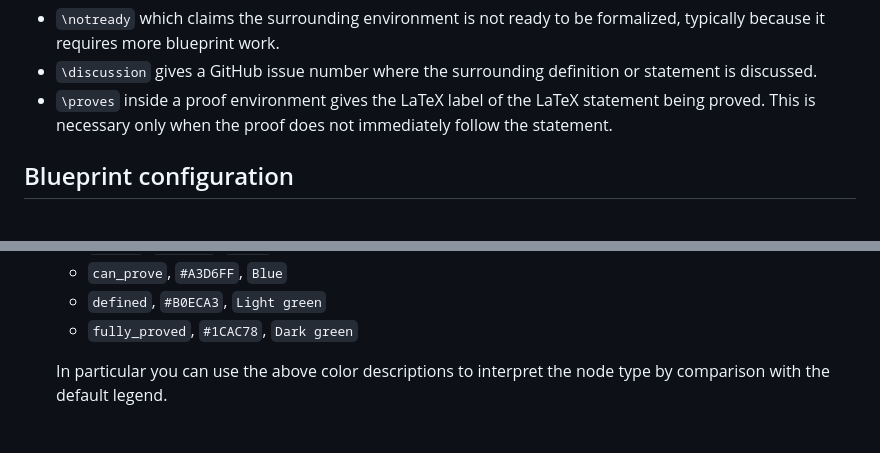
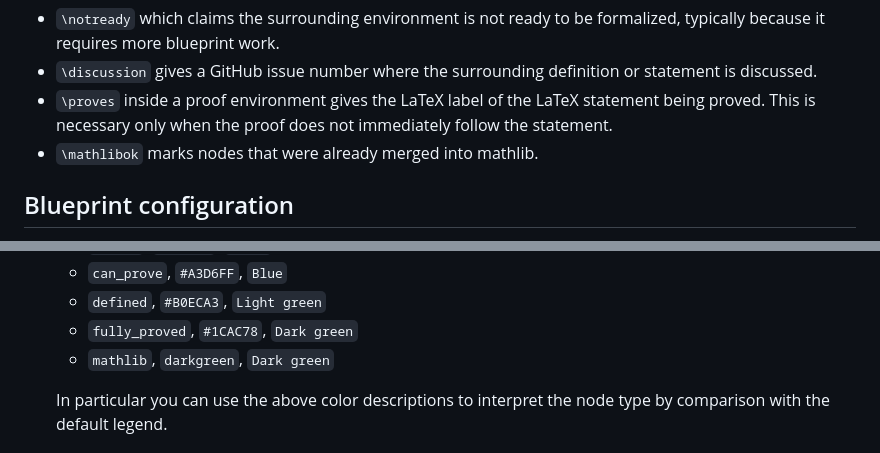
Before and after one commit to PatrickMassot/leanblueprint, a Markdown page: README.md, 2 parts joined by grey strips. Drawn GitHub-style.

Commit message:
Include \mathlibok in readme (#66)

```diff
--- a/README.md
+++ b/README.md
@@ -194,6 +194,7 @@ The above macros are by far the most important, but there are a couple more.
 * `\proves` inside a proof environment gives the LaTeX label of the LaTeX
   statement being proved. This is necessary only when the proof does not
   immediately follow the statement.
+* `\mathlibok` marks nodes that were already merged into mathlib.
 
 ## Blueprint configuration
 
@@ -215,6 +216,7 @@ default layout).
     * `can_prove`, `#A3D6FF`, `Blue`
     * `defined`, `#B0ECA3`, `Light green`
     * `fully_proved`, `#1CAC78`, `Dark green`
+    * `mathlib`, `darkgreen`, `Dark green`
 
     In particular you can use the above color descriptions to interpret the node
     type by comparison with the default legend.
```
